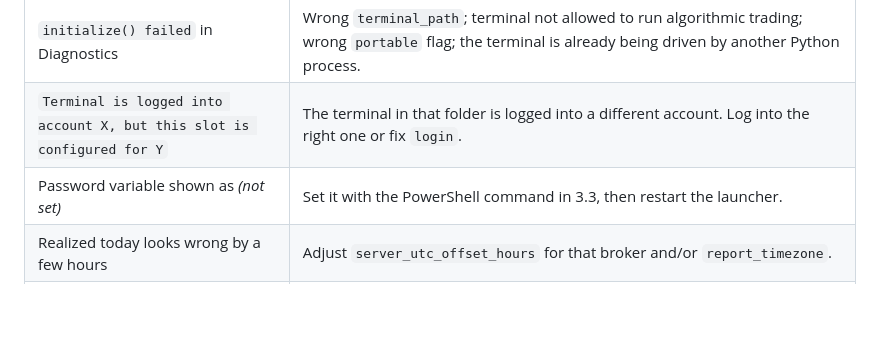
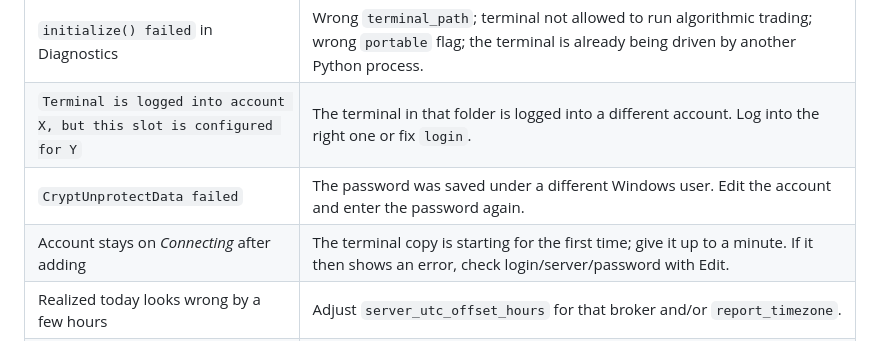
Before and after one commit to armenweb3-wq/claude-, a Markdown page: mt5-control-center/README.md, the part around one of its changes. Rendered like a GitHub page; blank space fills up the shorter version.

```diff
--- a/mt5-control-center/README.md
+++ b/mt5-control-center/README.md
@@ -338,7 +323,8 @@ Python updated.
 |---------|---------------|
 | `initialize() failed` in Diagnostics | Wrong `terminal_path`; terminal not allowed to run algorithmic trading; wrong `portable` flag; the terminal is already being driven by another Python process. |
 | `Terminal is logged into account X, but this slot is configured for Y` | The terminal in that folder is logged into a different account. Log into the right one or fix `login`. |
-| Password variable shown as *(not set)* | Set it with the PowerShell command in 3.3, then restart the launcher. |
+| `CryptUnprotectData failed` | The password was saved under a different Windows user. Edit the account and enter the password again. |
+| Account stays on *Connecting* after adding | The terminal copy is starting for the first time; give it up to a minute. If it then shows an error, check login/server/password with Edit. |
 | Realized today looks wrong by a few hours | Adjust `server_utc_offset_hours` for that broker and/or `report_timezone`. |
 | "Unverified · diff …" badge | The deal ledger and reconstructed trades disagree. Usually old positions whose entries predate `history_lookback_days`; press **Reload history** or raise the lookback. Please report persistent cases. |
 | Port already in use | Change `server.port` in `settings.json`. |
```
Also changed, not shown: other parts of mt5-control-center/README.md (+71 -84 lines), mt5-control-center/docs/accounts.png (added), 12 other files.
